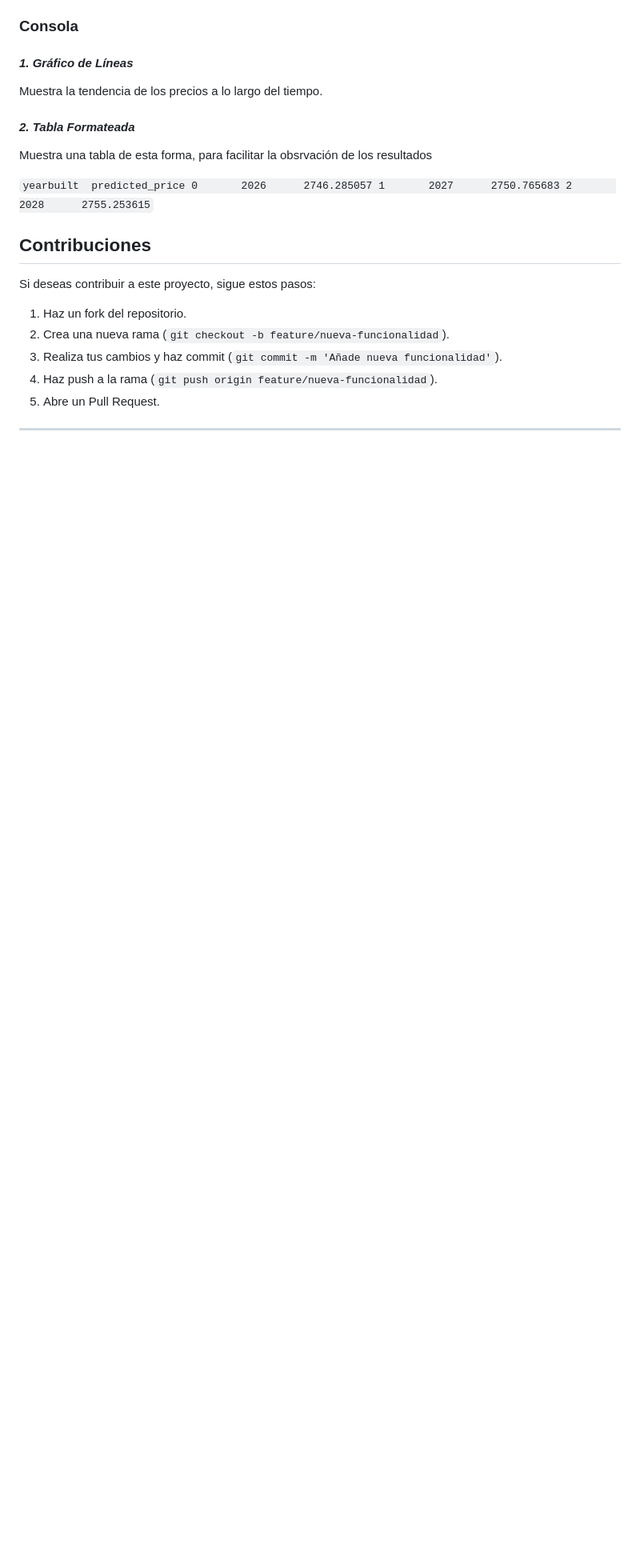
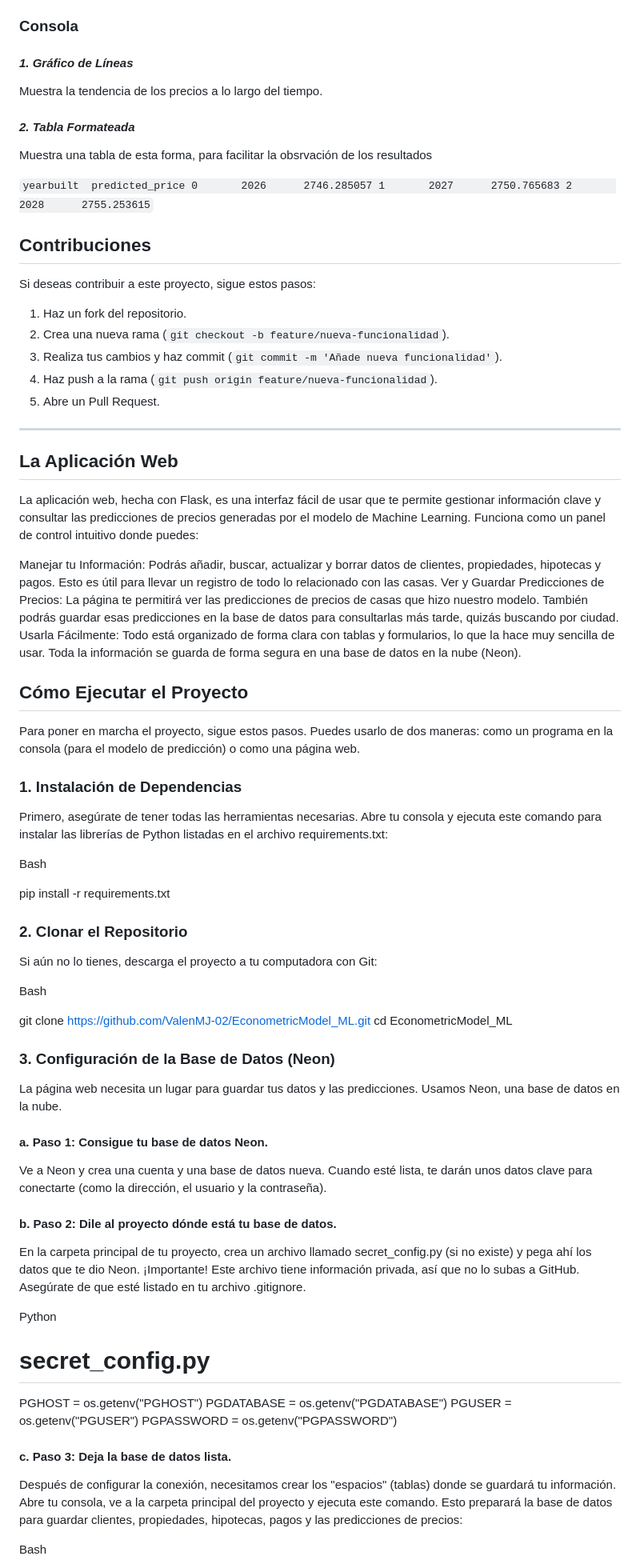
Before and after one commit to ValenMJ-02/EconometricModel_ML, a Markdown page: README.md, the part around one of its changes. Shown at 80% size. GitHub-like rendering; blank space fills up the shorter version.

Commit message:
Modificacion del README.md

```diff
--- a/README.md
+++ b/README.md
@@ -150,3 +150,48 @@ Si deseas contribuir a este proyecto, sigue estos pasos:
 5. Abre un Pull Request.
 
 ---
+## La Aplicación Web
+La aplicación web, hecha con Flask, es una interfaz fácil de usar que te permite gestionar información clave y consultar las predicciones de precios generadas por el modelo de Machine Learning. Funciona como un panel de control intuitivo donde puedes:
+
+Manejar tu Información: Podrás añadir, buscar, actualizar y borrar datos de clientes, propiedades, hipotecas y pagos. Esto es útil para llevar un registro de todo lo relacionado con las casas.
+Ver y Guardar Predicciones de Precios: La página te permitirá ver las predicciones de precios de casas que hizo nuestro modelo. También podrás guardar esas predicciones en la base de datos para consultarlas más tarde, quizás buscando por ciudad.
+Usarla Fácilmente: Todo está organizado de forma clara con tablas y formularios, lo que la hace muy sencilla de usar.
+Toda la información se guarda de forma segura en una base de datos en la nube (Neon).
+
+## Cómo Ejecutar el Proyecto
+Para poner en marcha el proyecto, sigue estos pasos. Puedes usarlo de dos maneras: como un programa en la consola (para el modelo de predicción) o como una página web.
+
+### 1. Instalación de Dependencias
+Primero, asegúrate de tener todas las herramientas necesarias. Abre tu consola y ejecuta este comando para instalar las librerías de Python listadas en el archivo requirements.txt:
+
+Bash
+
+pip install -r requirements.txt
+### 2. Clonar el Repositorio
+Si aún no lo tienes, descarga el proyecto a tu computadora con Git:
+
+Bash
+
+git clone https://github.com/ValenMJ-02/EconometricModel_ML.git
+cd EconometricModel_ML
+### 3. Configuración de la Base de Datos (Neon)
+La página web necesita un lugar para guardar tus datos y las predicciones. Usamos Neon, una base de datos en la nube.
+
+#### a. Paso 1: Consigue tu base de datos Neon.
+Ve a Neon y crea una cuenta y una base de datos nueva. Cuando esté lista, te darán unos datos clave para conectarte (como la dirección, el usuario y la contraseña).
+
+#### b. Paso 2: Dile al proyecto dónde está tu base de datos.
+En la carpeta principal de tu proyecto, crea un archivo llamado secret_config.py (si no existe) y pega ahí los datos que te dio Neon. ¡Importante! Este archivo tiene información privada, así que no lo subas a GitHub. Asegúrate de que esté listado en tu archivo .gitignore.
+
+Python
+
+# secret_config.py
+PGHOST     = os.getenv("PGHOST")
+PGDATABASE = os.getenv("PGDATABASE")
+PGUSER     = os.getenv("PGUSER")
+PGPASSWORD = os.getenv("PGPASSWORD")
+#### c. Paso 3: Deja la base de datos lista.
+Después de configurar la conexión, necesitamos crear los "espacios" (tablas) donde se guardará tu información. Abre tu consola, ve a la carpeta principal del proyecto y ejecuta este comando. Esto preparará la base de datos para guardar clientes, propiedades, hipotecas, pagos y las predicciones de precios:
+
+Bash
+
```
Also changed, not shown: other parts of README.md (+8 -0 lines).
